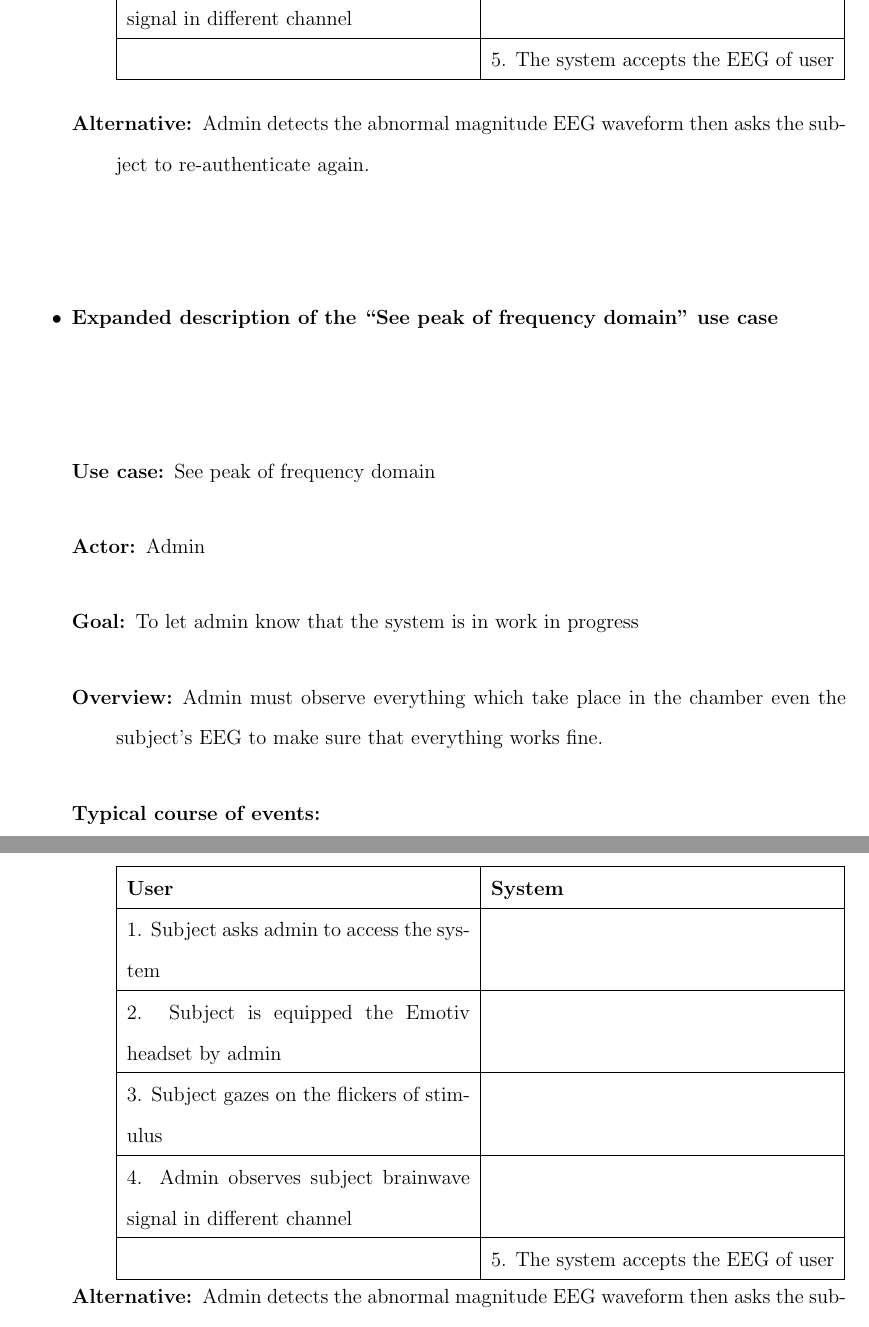
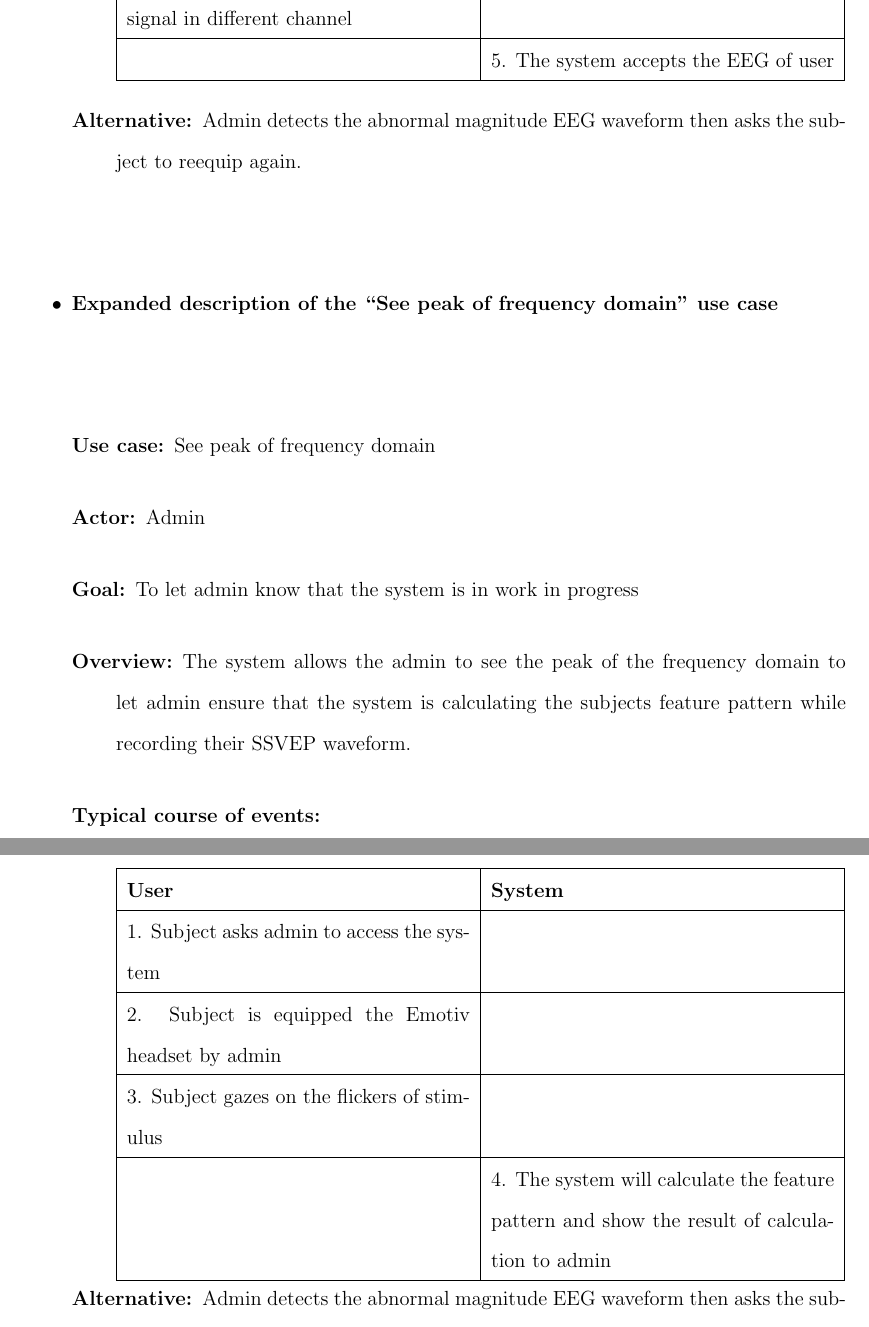
Before and after one commit to ioscarhunter/paper4, a LaTeX thesis (thesis.tex, which reads chapter4/requirement.tex): two parts of pages 42 and 43 of 52, joined at a grey line, cut so that both start at the same text. Compiled offline with pdfLaTeX.

Commit message:
txs auto checkin

```diff
--- a/chapter4/requirement.tex
+++ b/chapter4/requirement.tex
@@ -110,7 +110,7 @@ use case" }
 
 		\end{tabular}
 	}
-	\item[Alternative:] Admin detects the abnormal magnitude EEG waveform then asks the subject to re-authenticate again.
+	\item[Alternative:] Admin detects the abnormal magnitude EEG waveform then asks the subject to reequip again.
 
 \end{description}
 
@@ -120,7 +120,7 @@ use case" }
 	\item [Use case:] See peak of frequency domain
 	\item [Actor:] Admin
 	\item [Goal:] To let admin know that the system is in work in progress
-	\item [Overview:] Admin must observe everything which take place in the chamber even the subject’s EEG to make sure that everything works fine.
+	\item [Overview:]The system allows the admin to see the peak of the frequency domain to let admin ensure that the system is calculating the subjects feature pattern while recording their SSVEP waveform.
 	\item [Typical course of events:]~
 
 	{
@@ -137,9 +137,7 @@ use case" }
 			\hline
 			3. Subject gazes on the flickers of stimulus & \\
 			\hline
-			4. Admin observes subject brainwave signal in different channel & \\
-			\hline
-			& 5. The system accepts the EEG of user \\
+			& 4. The system will calculate the feature pattern and show the result of calculation to admin  \\
 			\hline
 
 		\end{tabular}
```
